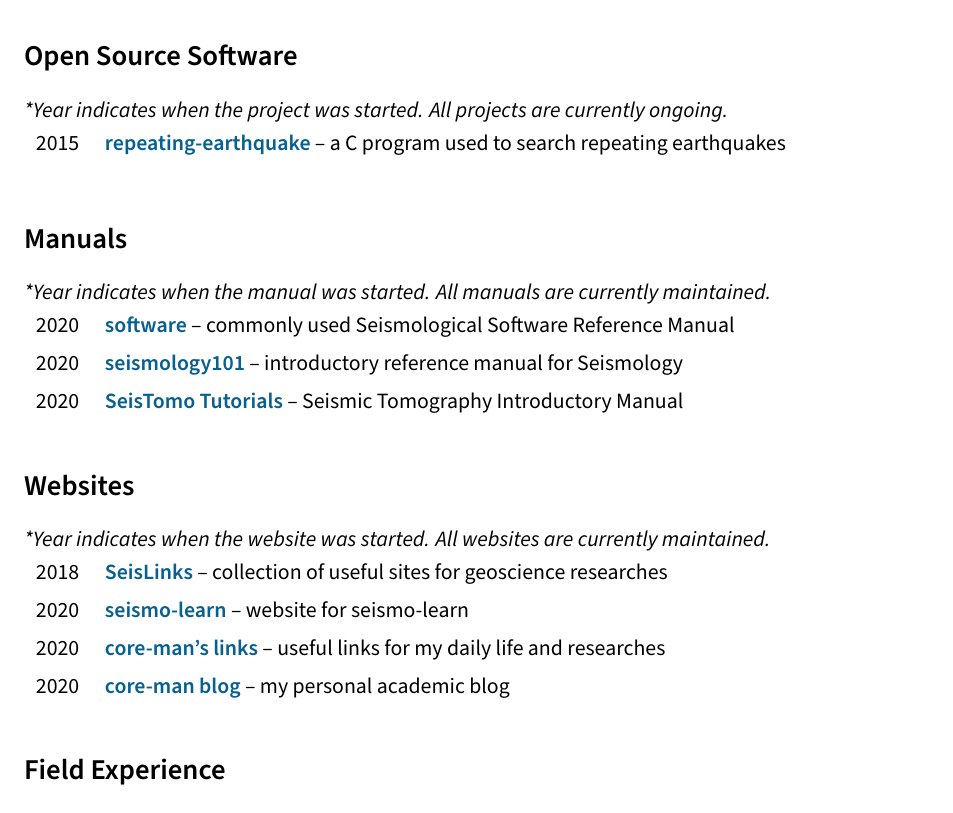
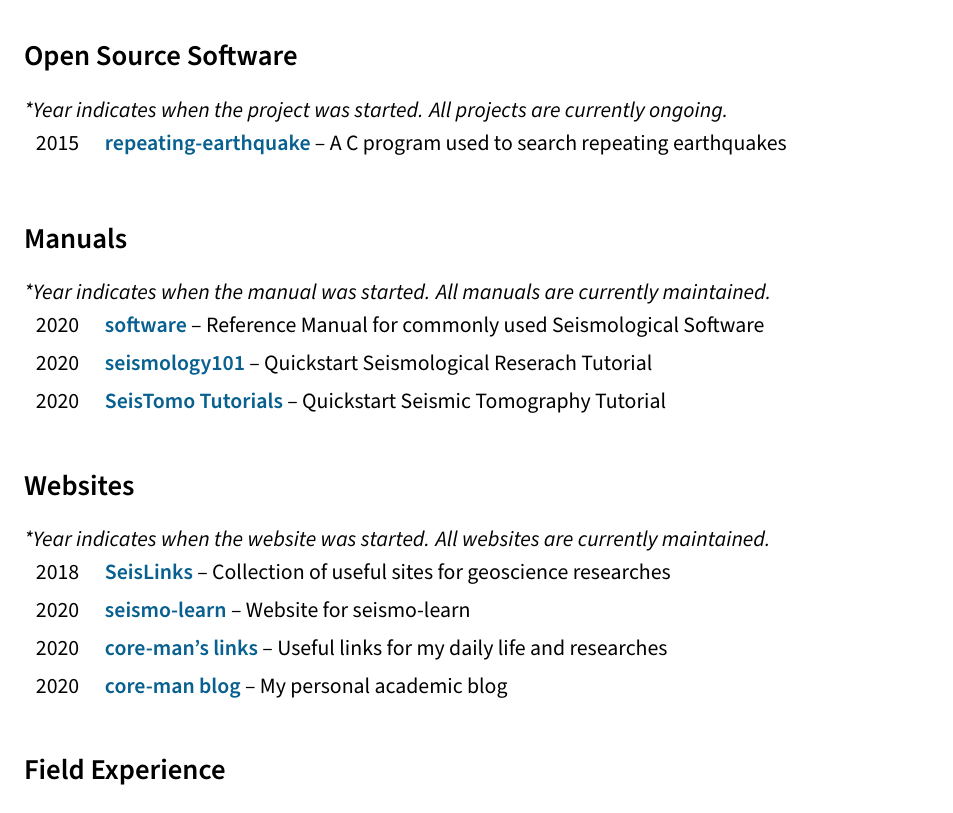
Before and after one commit to core-man/cv-test, a LaTeX CV (en/cv.tex, which reads en/manuals.tex, en/software.tex, en/websites.tex): part of page 5 of 6, cut so that both start at the same text. Compiled offline with XeLaTeX.

Commit message:
Tiny update

```diff
--- a/en/manuals.tex
+++ b/en/manuals.tex
@@ -3,7 +3,7 @@
 \textit{*Year indicates when the manual was started. All manuals are currently maintained.}
 
 \begin{tabular}{p{0.05\textwidth} p{0.95\textwidth}}
-2020 &	\textbf{\href{https://seismo-learn.org/software/}{software}} -- commonly used Seismological Software Reference Manual \\
-2020 &	\textbf{\href{https://seismo-learn.org/seismology101/}{seismology101}} -- introductory reference manual for Seismology \\
-2020 &  \textbf{\href{https://migg-ntu.github.io/SeisTomo_Tutorials/}{SeisTomo Tutorials}} -- Seismic Tomography Introductory Manual \\
+2020 &	\textbf{\href{https://seismo-learn.org/software/}{software}} -- Reference Manual for commonly used Seismological Software \\
+2020 &	\textbf{\href{https://seismo-learn.org/seismology101/}{seismology101}} -- Quickstart Seismological Reserach Tutorial \\
+2020 &  \textbf{\href{https://migg-ntu.github.io/SeisTomo_Tutorials/}{SeisTomo Tutorials}} -- Quickstart Seismic Tomography Tutorial \\
 \end{tabular}
--- a/en/software.tex
+++ b/en/software.tex
@@ -3,5 +3,5 @@
 \textit{*Year indicates when the project was started. All projects are currently ongoing.}
 
 \begin{tabular}{p{0.05\textwidth} p{0.95\textwidth}}
-2015 &	\textbf{\href{https://github.com/core-man/repeating-earthquake/}{repeating-earthquake}} -- a C program used to search repeating earthquakes \\
+2015 &	\textbf{\href{https://github.com/core-man/repeating-earthquake/}{repeating-earthquake}} -- A C program used to search repeating earthquakes \\
 \end{tabular}
--- a/en/websites.tex
+++ b/en/websites.tex
@@ -3,8 +3,8 @@
 \textit{*Year indicates when the website was started. All websites are currently maintained.}
 
 \begin{tabular}{p{0.05\textwidth} p{0.95\textwidth}}
-2018 &	\textbf{\href{https://link.seisman.info/}{SeisLinks}} -- collection of useful sites for geoscience researches \\
-2020 &	\textbf{\href{https://seismo-learn.org/}{seismo-learn}} -- website for seismo-learn \\
-2020 &	\textbf{\href{https://core-man.github.io/link/}{core-man's links}} -- useful links for my daily life and researches \\
-2020 &	\textbf{\href{https://core-man.github.io/blog/}{core-man blog}} -- my personal academic blog \\
+2018 &	\textbf{\href{https://link.seisman.info/}{SeisLinks}} -- Collection of useful sites for geoscience researches \\
+2020 &	\textbf{\href{https://seismo-learn.org/}{seismo-learn}} -- Website for seismo-learn \\
+2020 &	\textbf{\href{https://core-man.github.io/link/}{core-man's links}} -- Useful links for my daily life and researches \\
+2020 &	\textbf{\href{https://core-man.github.io/blog/}{core-man blog}} -- My personal academic blog \\
 \end{tabular}
```
